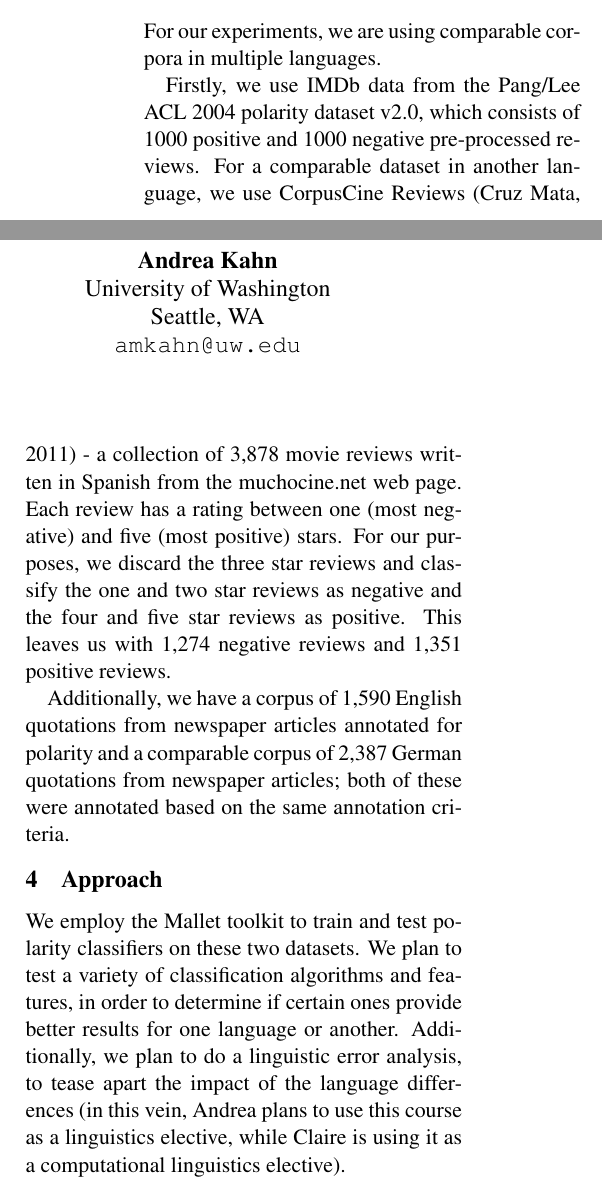
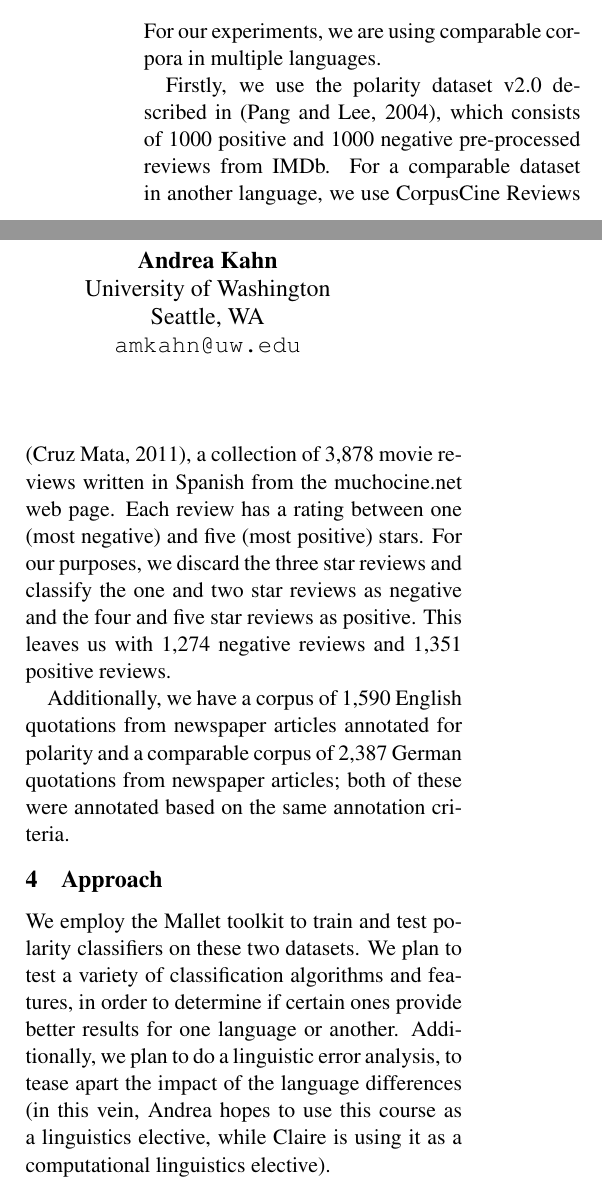
Before and after one commit to amkahn/multilingual-sentiment, a LaTeX paper (doc/intermediate_project_report/intermediate_project_report.tex): two parts of the columns of page 1 of 2, joined at a grey line, cut so that both start at the same text. Compiled offline with pdfLaTeX.

Commit message:
Add citations to Data section.

```diff
--- a/doc/intermediate_project_report/intermediate_project_report.tex
+++ b/doc/intermediate_project_report/intermediate_project_report.tex
@@ -40,13 +40,13 @@ In this paper, we propose an approach to compare the effectiveness of supposedly
 
 For our experiments, we are using comparable corpora in multiple languages.
 
-Firstly, we use IMDb data from the Pang/Lee ACL 2004 polarity dataset v2.0, which consists of 1000 positive and 1000 negative pre-processed reviews.  For a comparable dataset in another language, we use CorpusCine Reviews (Cruz Mata, 2011) - a collection of 3,878 movie reviews written in Spanish from the muchocine.net web page.  Each review has a rating between one (most negative) and five (most positive) stars.  For our purposes, we discard the three star reviews and classify the one and two star reviews as negative and the four and five star reviews as positive.  This leaves us with 1,274 negative reviews and 1,351 positive reviews.
+Firstly, we use the polarity dataset v2.0 described in \cite{pang2004}, which consists of 1000 positive and 1000 negative pre-processed reviews from IMDb.  For a comparable dataset in another language, we use CorpusCine Reviews \cite{cruzmata2011}, a collection of 3,878 movie reviews written in Spanish from the muchocine.net web page.  Each review has a rating between one (most negative) and five (most positive) stars.  For our purposes, we discard the three star reviews and classify the one and two star reviews as negative and the four and five star reviews as positive.  This leaves us with 1,274 negative reviews and 1,351 positive reviews.
 
 Additionally, we have a corpus of 1,590 English quotations from newspaper articles annotated for polarity and a comparable corpus of 2,387 German quotations from newspaper articles; both of these were annotated based on the same annotation criteria.
 
 \section{Approach}
 
-We employ the Mallet toolkit to train and test polarity classifiers on these two datasets.  We plan to test a variety of classification algorithms and features, in order to determine if certain ones provide better results for one language or another.  Additionally, we plan to do a linguistic error analysis, to tease apart the impact of the language differences (in this vein, Andrea plans to use this course as a linguistics elective, while Claire is using it as a computational linguistics elective).
+We employ the Mallet toolkit to train and test polarity classifiers on these two datasets.  We plan to test a variety of classification algorithms and features, in order to determine if certain ones provide better results for one language or another.  Additionally, we plan to do a linguistic error analysis, to tease apart the impact of the language differences (in this vein, Andrea hopes to use this course as a linguistics elective, while Claire is using it as a computational linguistics elective).
 
 \section{Results}
 
```
Also changed, not shown: doc/intermediate_project_report/intermediate_project_report.pdf, 2 other files.
